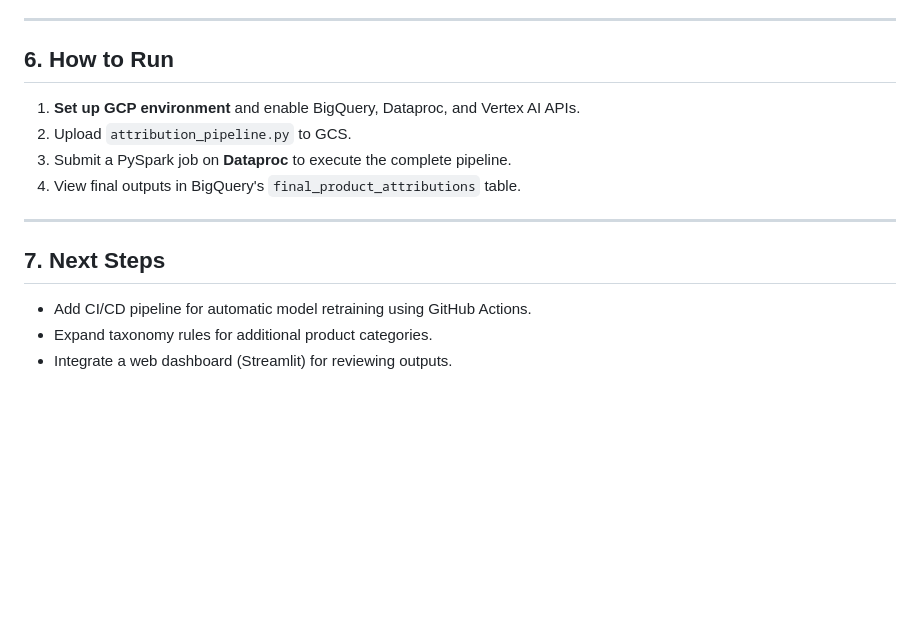
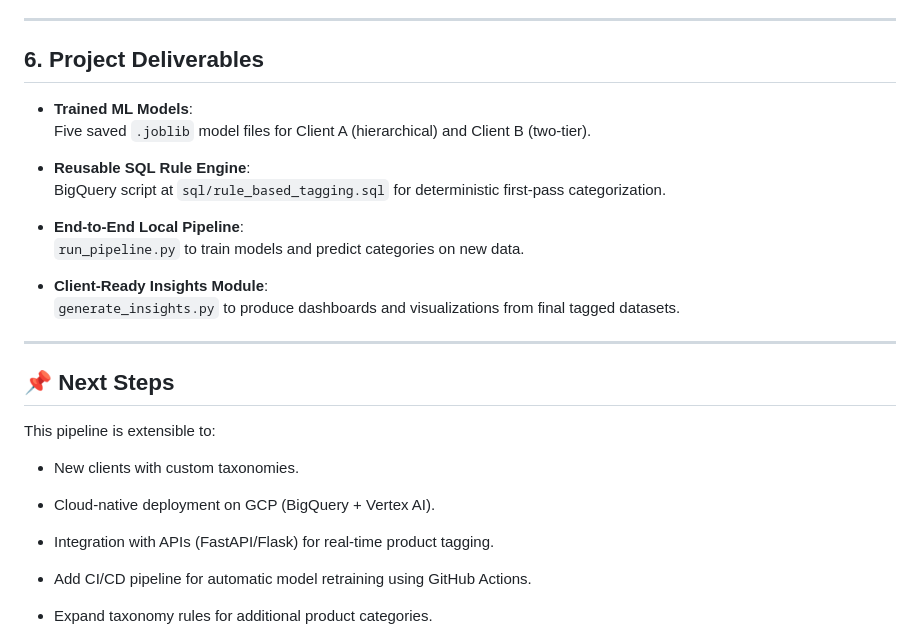
Before and after one commit to Raja0098/Client-Centric-Product-Attribution-Engine, a Markdown page: Readme.md, the part around one of its changes. Drawn GitHub-style; blank space fills up the shorter version.

```diff
--- a/Readme.md
+++ b/Readme.md
@@ -62,15 +77,27 @@ The engine uses a **hybrid Rules + ML approach**:
 
 ---
 
-## **6. How to Run**
-1. **Set up GCP environment** and enable BigQuery, Dataproc, and Vertex AI APIs.
-2. Upload `attribution_pipeline.py` to GCS.
-3. Submit a PySpark job on **Dataproc** to execute the complete pipeline.
-4. View final outputs in BigQuery's `final_product_attributions` table.
+## 6. Project Deliverables
+- **Trained ML Models**:
+  Five saved `.joblib` model files for Client A (hierarchical) and Client B (two-tier).
+
+- **Reusable SQL Rule Engine**:
+  BigQuery script at `sql/rule_based_tagging.sql` for deterministic first-pass categorization.
+
+- **End-to-End Local Pipeline**:
+  `run_pipeline.py` to train models and predict categories on new data.
+
+- **Client-Ready Insights Module**:
+  `generate_insights.py` to produce dashboards and visualizations from final tagged datasets.
 
 ---
 
-## **7. Next Steps**
+## 📌 Next Steps
+This pipeline is extensible to:
+- New clients with custom taxonomies.
+- Cloud-native deployment on GCP (BigQuery + Vertex AI).
+- Integration with APIs (FastAPI/Flask) for real-time product tagging.
+
 - Add CI/CD pipeline for automatic model retraining using GitHub Actions.
 - Expand taxonomy rules for additional product categories.
 - Integrate a web dashboard (Streamlit) for reviewing outputs.
```
Also changed, not shown: other parts of Readme.md (+54 -39 lines).
